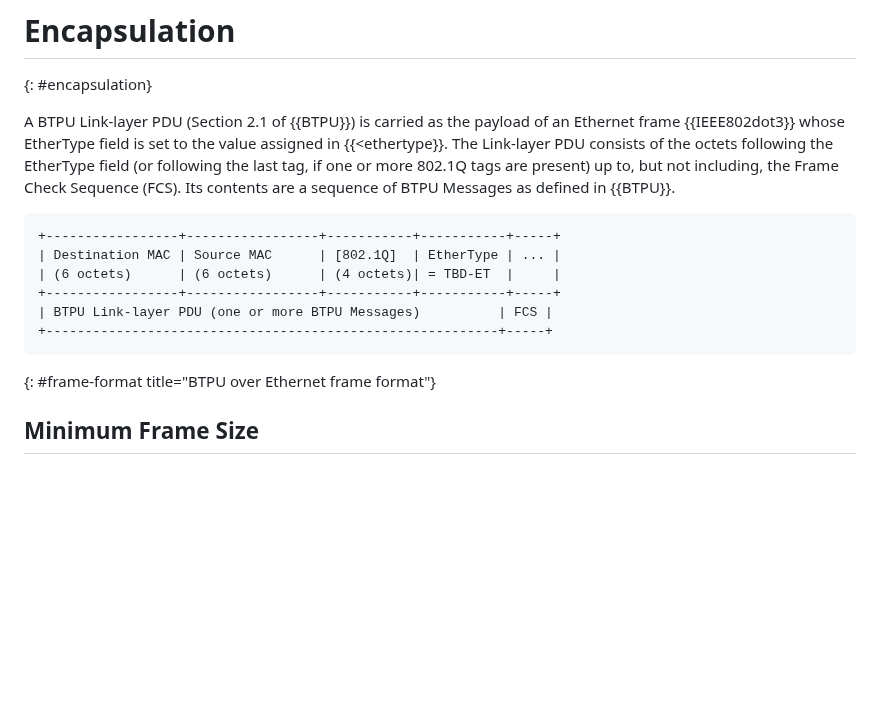
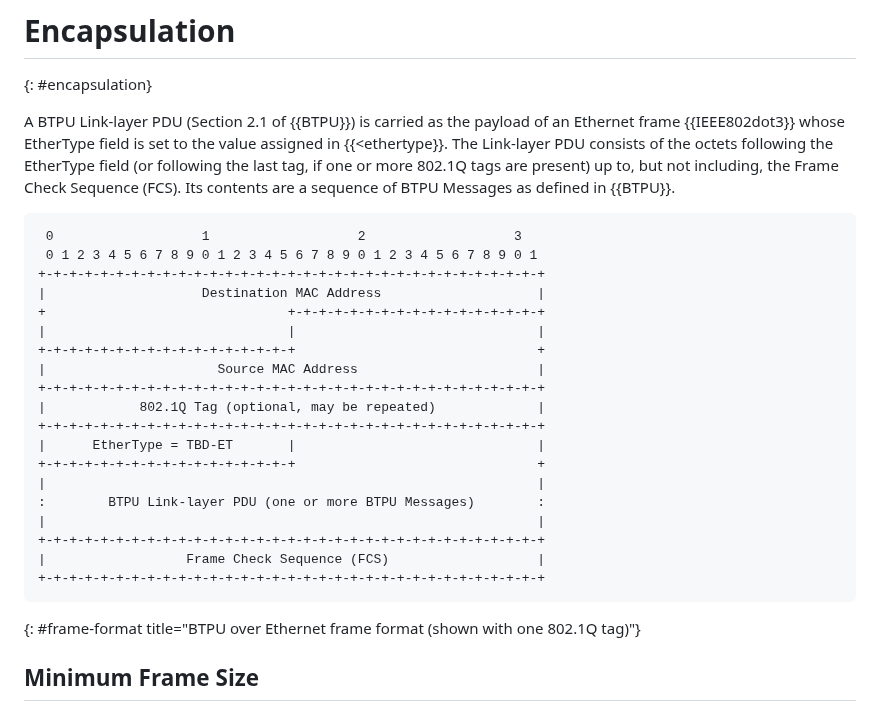
Before and after one commit to ekline/draft-dtn-ethernet, a Markdown page: draft-ek-dtn-ethernet.md, the part around the change. Rendered like a GitHub page; blank space fills up the shorter version.

Commit message:
fix layout diagram

```diff
--- a/draft-ek-dtn-ethernet.md
+++ b/draft-ek-dtn-ethernet.md
@@ -173,14 +173,27 @@ Check Sequence (FCS). Its contents are a sequence of BTPU Messages as
 defined in {{BTPU}}.
 
 ~~~
-+-----------------+-----------------+-----------+-----------+-----+
-| Destination MAC | Source MAC      | [802.1Q]  | EtherType | ... |
-| (6 octets)      | (6 octets)      | (4 octets)| = TBD-ET  |     |
-+-----------------+-----------------+-----------+-----------+-----+
-| BTPU Link-layer PDU (one or more BTPU Messages)          | FCS |
-+----------------------------------------------------------+-----+
+ 0                   1                   2                   3
+ 0 1 2 3 4 5 6 7 8 9 0 1 2 3 4 5 6 7 8 9 0 1 2 3 4 5 6 7 8 9 0 1
++-+-+-+-+-+-+-+-+-+-+-+-+-+-+-+-+-+-+-+-+-+-+-+-+-+-+-+-+-+-+-+-+
+|                    Destination MAC Address                    |
++                               +-+-+-+-+-+-+-+-+-+-+-+-+-+-+-+-+
+|                               |                               |
++-+-+-+-+-+-+-+-+-+-+-+-+-+-+-+-+                               +
+|                      Source MAC Address                       |
++-+-+-+-+-+-+-+-+-+-+-+-+-+-+-+-+-+-+-+-+-+-+-+-+-+-+-+-+-+-+-+-+
+|            802.1Q Tag (optional, may be repeated)             |
++-+-+-+-+-+-+-+-+-+-+-+-+-+-+-+-+-+-+-+-+-+-+-+-+-+-+-+-+-+-+-+-+
+|      EtherType = TBD-ET       |                               |
++-+-+-+-+-+-+-+-+-+-+-+-+-+-+-+-+                               +
+|                                                               |
+:        BTPU Link-layer PDU (one or more BTPU Messages)        :
+|                                                               |
++-+-+-+-+-+-+-+-+-+-+-+-+-+-+-+-+-+-+-+-+-+-+-+-+-+-+-+-+-+-+-+-+
+|                  Frame Check Sequence (FCS)                   |
++-+-+-+-+-+-+-+-+-+-+-+-+-+-+-+-+-+-+-+-+-+-+-+-+-+-+-+-+-+-+-+-+
 ~~~
-{: #frame-format title="BTPU over Ethernet frame format"}
+{: #frame-format title="BTPU over Ethernet frame format (shown with one 802.1Q tag)"}
 
 ## Minimum Frame Size
 
```
